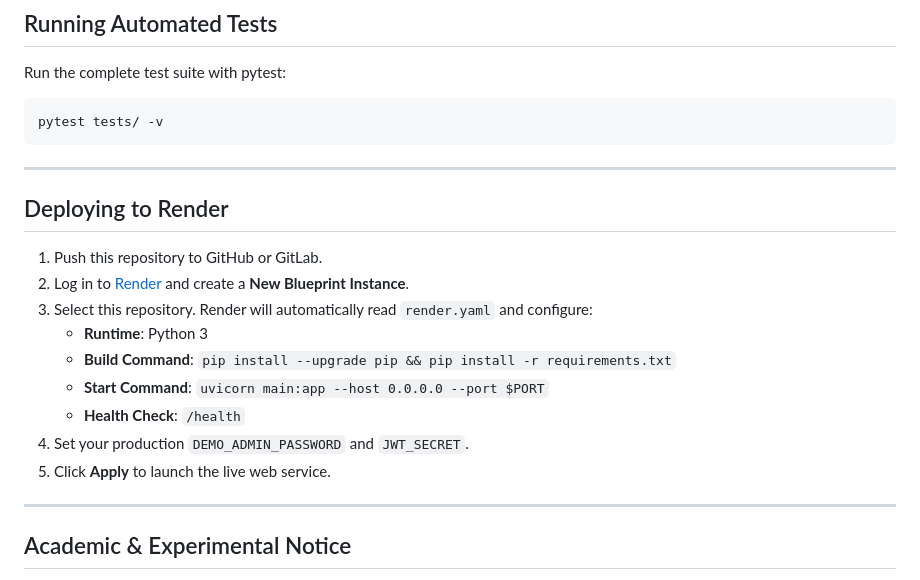
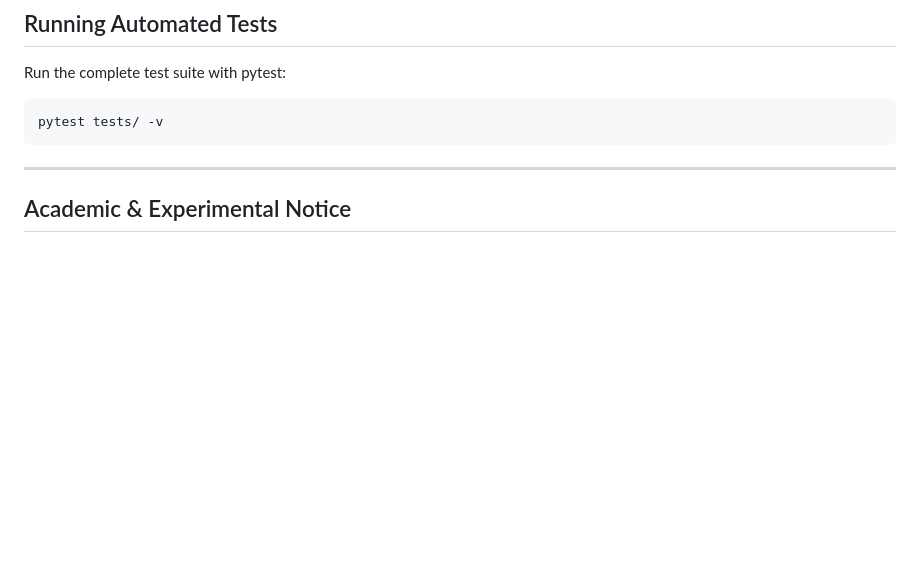
Before and after one commit to Omkar1865/Quantum-Secure-Cryptography, a Markdown page: README.md, the part around the change. Rendered like a GitHub page; blank space fills up the shorter version.

Commit message:
Remove Render deployment instructions
Removed deployment instructions for Render from README.

```diff
--- a/README.md
+++ b/README.md
@@ -100,19 +100,6 @@ pytest tests/ -v
 
 ---
 
-## Deploying to Render
-
-1. Push this repository to GitHub or GitLab.
-2. Log in to [Render](https://render.com) and create a **New Blueprint Instance**.
-3. Select this repository. Render will automatically read `render.yaml` and configure:
-   - **Runtime**: Python 3
-   - **Build Command**: `pip install --upgrade pip && pip install -r requirements.txt`
-   - **Start Command**: `uvicorn main:app --host 0.0.0.0 --port $PORT`
-   - **Health Check**: `/health`
-4. Set your production `DEMO_ADMIN_PASSWORD` and `JWT_SECRET`.
-5. Click **Apply** to launch the live web service.
-
----
 
 ## Academic & Experimental Notice
 This software utilizes Qiskit Aer statevector circuits to simulate the BB84 protocol. It demonstrates quantum key sifting, error estimation, and cryptographic key usage. It is not a hardware optical quantum device.
```
